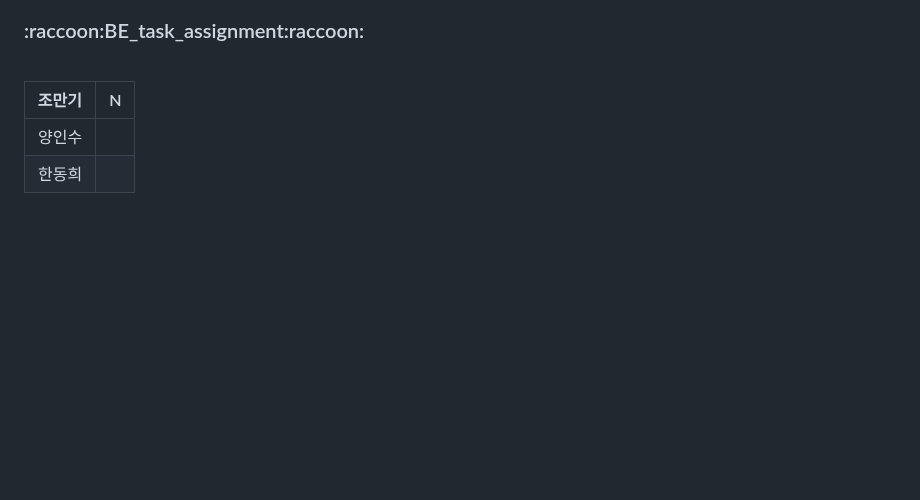
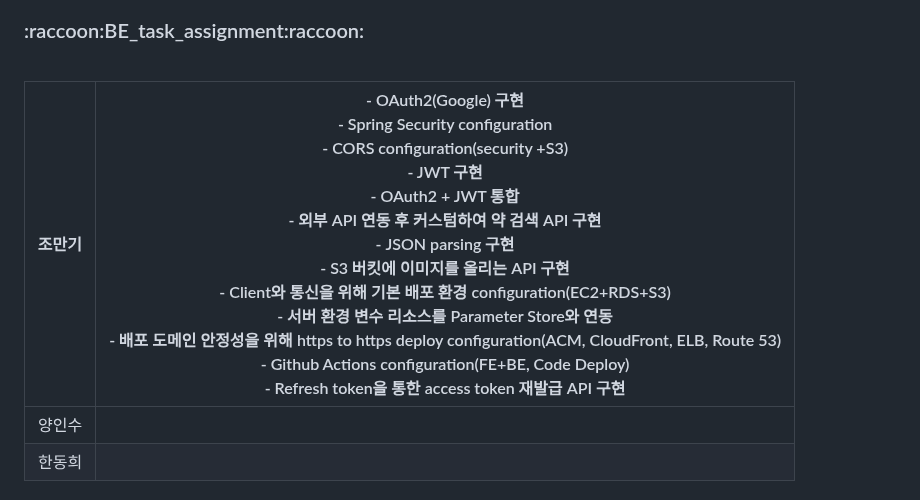
Before and after one commit to codestates-seb/seb43_main_009, a Markdown page: README.md, the part around the change. Rendered like a GitHub page; blank space fills up the shorter version.

```diff
--- a/README.md
+++ b/README.md
@@ -113,7 +113,7 @@
 <h3>:raccoon:BE_task_assignment:raccoon:</h3>
 <br>
 
-|조만기|N|
+|조만기|- OAuth2(Google) 구현<br/> - Spring Security configuration<br/>- CORS configuration(security  +S3)<br/> - JWT 구현 <br/> - OAuth2 + JWT 통합 <br/> - 외부 API 연동 후 커스텀하여 약 검색 API 구현 <br/> - JSON parsing 구현<br/>- S3 버킷에 이미지를 올리는 API 구현 <br/>- Client와 통신을 위해 기본 배포 환경 configuration(EC2+RDS+S3) <br/> - 서버 환경 변수 리소스를 Parameter Store와 연동<br/>- 배포 도메인 안정성을 위해 https to https deploy configuration(ACM, CloudFront, ELB, Route 53) <br/>- Github Actions configuration(FE+BE, Code Deploy)<br/>- Refresh token을 통한 access token 재발급 API 구현|
 |---|---|
 |양인수||
 |한동희||
```
